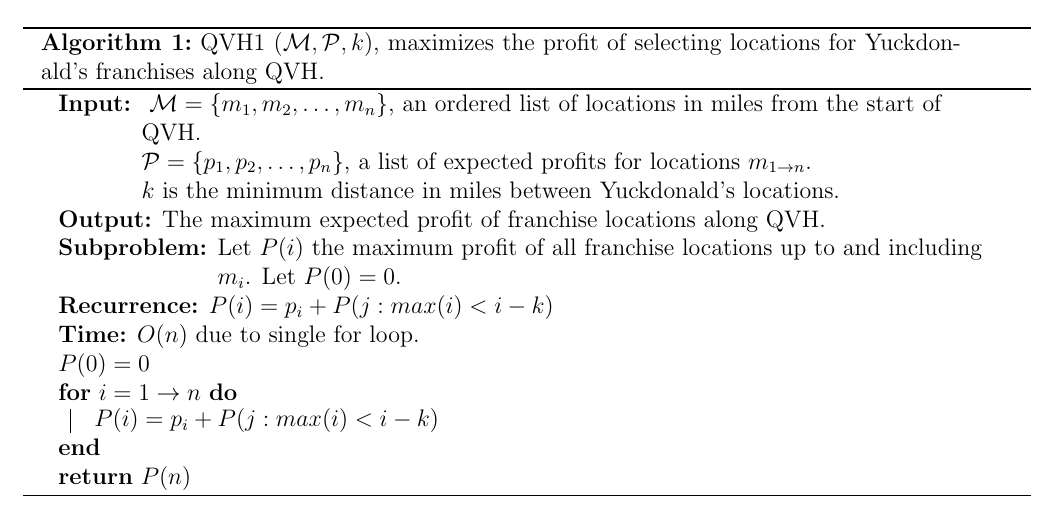
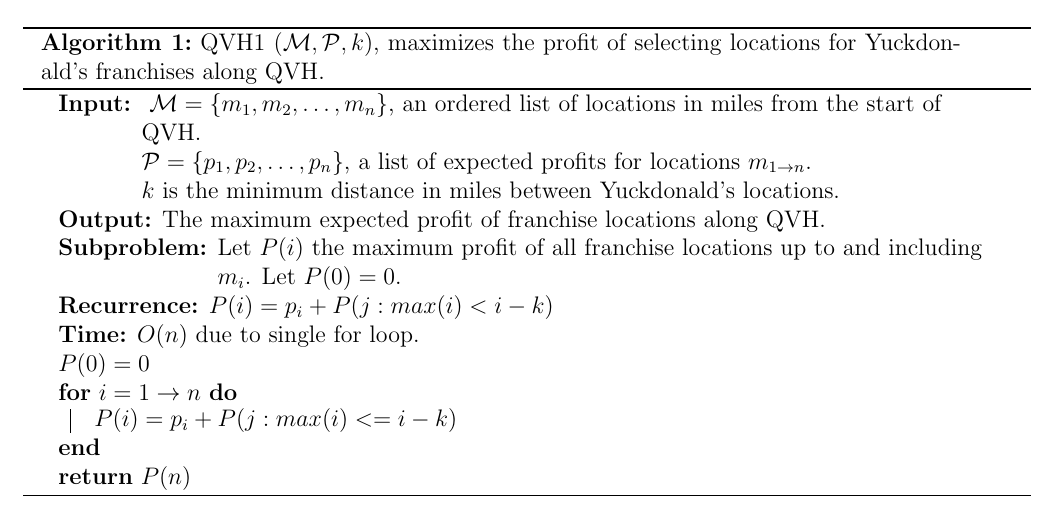
Before and after one commit to arris-ray/omscs, a LaTeX problem sheet (cs6515/homework/dp-6.3/dp-6.3.tex): part of the page, cut so that both start at the same text. Compiled offline with pdfLaTeX.

Commit message:
Improve solution for dp-6.3.

```diff
--- a/cs6515/homework/dp-6.3/dp-6.3.tex
+++ b/cs6515/homework/dp-6.3/dp-6.3.tex
@@ -44,7 +44,7 @@ Give an efficient algorithm to compute the maximum expected total profit subject
     \(P(0) = 0\) \\
     \For{\(i = 1 \to n\)}
     {
-        \(P(i) = p_i + P(j : max(i) < i-k)\)
+        \(P(i) = p_i + P(j : max(i) <= i-k)\)
     }
     \Return{\(P(n)\)}
 \end{algorithm}
```
